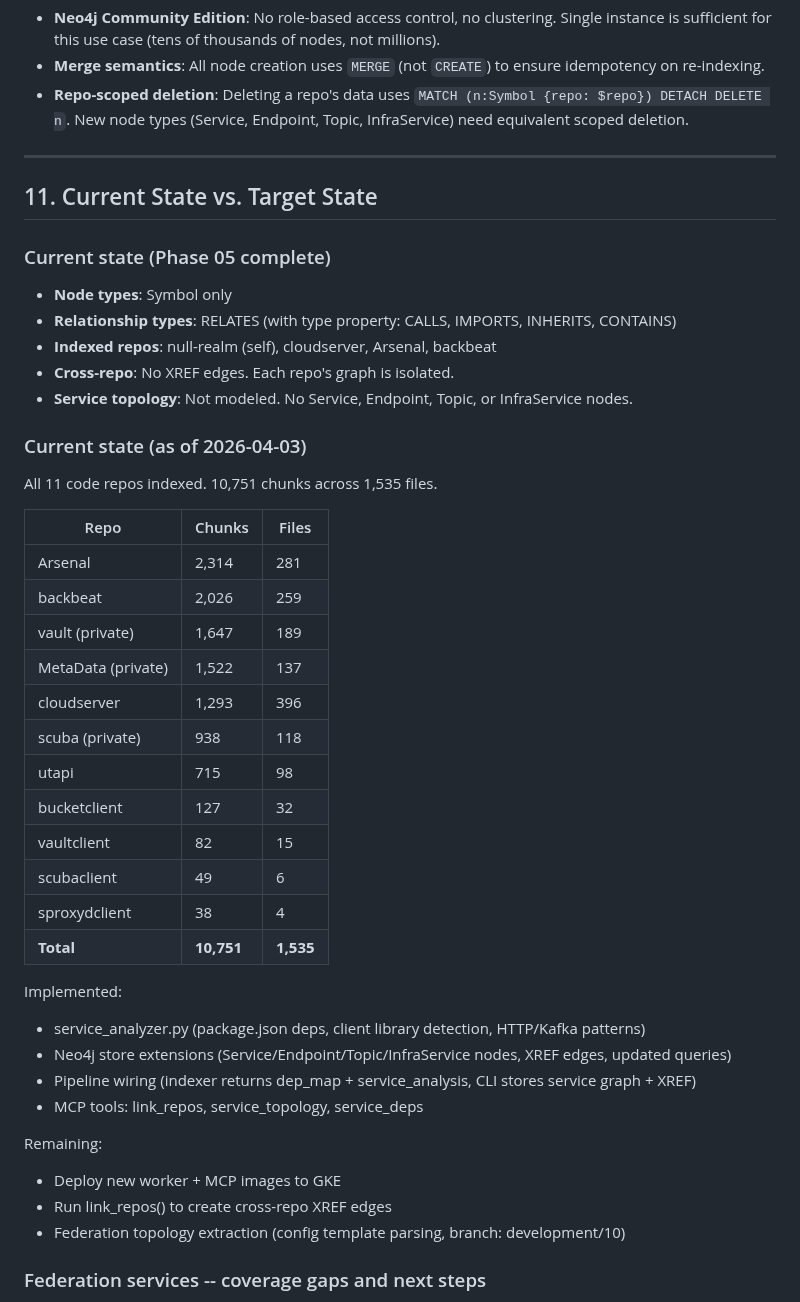
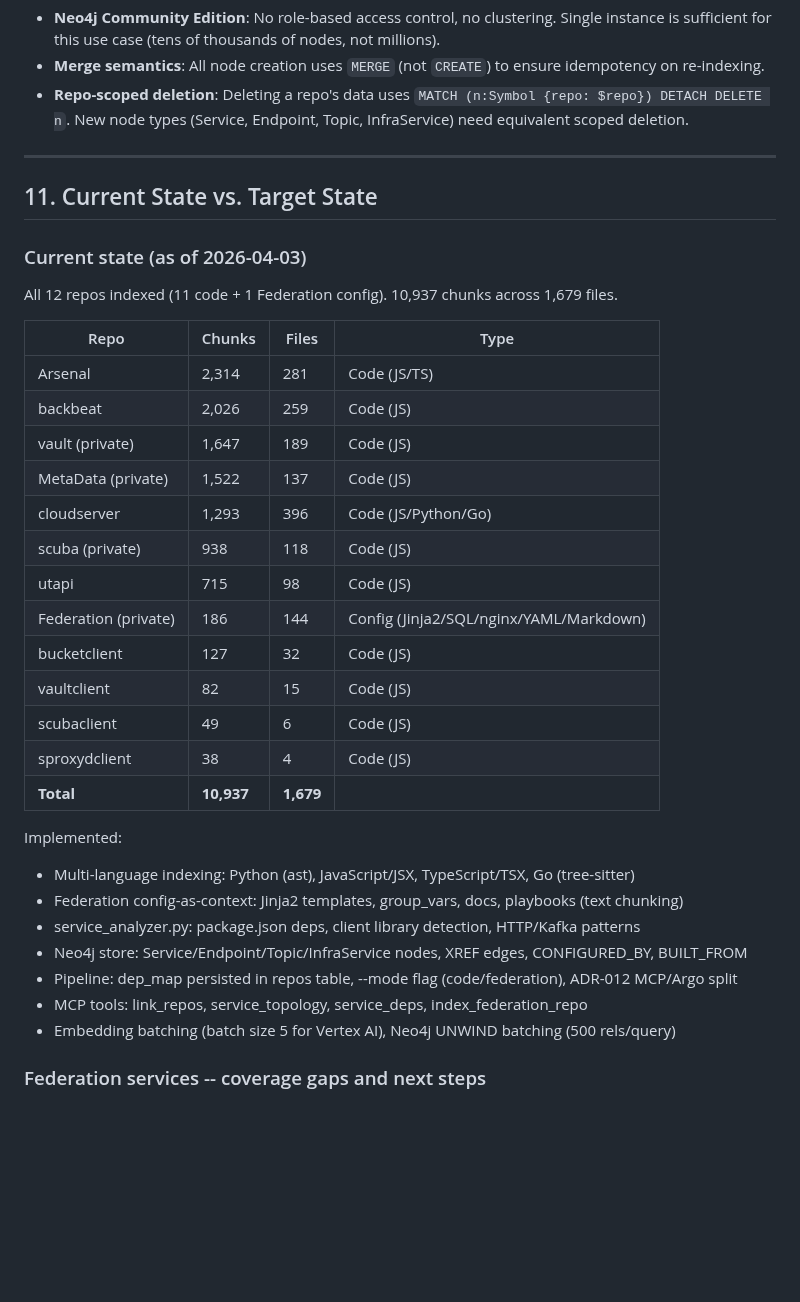
Before and after one commit to anurag4DSB/null-realm, a Markdown page: docs/architecture/knowledge-graph.md, the part around the change. Drawn GitHub-style; blank space fills up the shorter version.

Commit message:
docs: update knowledge-graph.md with 12 repos indexed (10,937 chunks)
Updated current state table with Federation (186 config chunks),
consolidated duplicate sections, added Type column showing indexing mode.

Co-Authored-By: Claude Opus 4.6 (1M context) <noreply@anthropic.com>

```diff
--- a/docs/architecture/knowledge-graph.md
+++ b/docs/architecture/knowledge-graph.md
@@ -513,43 +513,34 @@ If you need to add a new node type, relationship type, or property:
 
 ## 11. Current State vs. Target State
 
-### Current state (Phase 05 complete)
-
-- **Node types**: Symbol only
-- **Relationship types**: RELATES (with type property: CALLS, IMPORTS, INHERITS, CONTAINS)
-- **Indexed repos**: null-realm (self), cloudserver, Arsenal, backbeat
-- **Cross-repo**: No XREF edges. Each repo's graph is isolated.
-- **Service topology**: Not modeled. No Service, Endpoint, Topic, or InfraService nodes.
-
 ### Current state (as of 2026-04-03)
 
-All 11 code repos indexed. 10,751 chunks across 1,535 files.
+All 12 repos indexed (11 code + 1 Federation config). 10,937 chunks across 1,679 files.
 
-| Repo | Chunks | Files |
-|------|--------|-------|
-| Arsenal | 2,314 | 281 |
-| backbeat | 2,026 | 259 |
-| vault (private) | 1,647 | 189 |
-| MetaData (private) | 1,522 | 137 |
-| cloudserver | 1,293 | 396 |
-| scuba (private) | 938 | 118 |
-| utapi | 715 | 98 |
-| bucketclient | 127 | 32 |
-| vaultclient | 82 | 15 |
-| scubaclient | 49 | 6 |
-| sproxydclient | 38 | 4 |
-| **Total** | **10,751** | **1,535** |
+| Repo | Chunks | Files | Type |
+|------|--------|-------|------|
+| Arsenal | 2,314 | 281 | Code (JS/TS) |
+| backbeat | 2,026 | 259 | Code (JS) |
+| vault (private) | 1,647 | 189 | Code (JS) |
+| MetaData (private) | 1,522 | 137 | Code (JS) |
+| cloudserver | 1,293 | 396 | Code (JS/Python/Go) |
+| scuba (private) | 938 | 118 | Code (JS) |
+| utapi | 715 | 98 | Code (JS) |
+| Federation (private) | 186 | 144 | Config (Jinja2/SQL/nginx/YAML/Markdown) |
+| bucketclient | 127 | 32 | Code (JS) |
+| vaultclient | 82 | 15 | Code (JS) |
+| scubaclient | 49 | 6 | Code (JS) |
+| sproxydclient | 38 | 4 | Code (JS) |
+| **Total** | **10,937** | **1,679** | |
 
 Implemented:
-- service_analyzer.py (package.json deps, client library detection, HTTP/Kafka patterns)
-- Neo4j store extensions (Service/Endpoint/Topic/InfraService nodes, XREF edges, updated queries)
-- Pipeline wiring (indexer returns dep_map + service_analysis, CLI stores service graph + XREF)
-- MCP tools: link_repos, service_topology, service_deps
-
-Remaining:
-- Deploy new worker + MCP images to GKE
-- Run link_repos() to create cross-repo XREF edges
-- Federation topology extraction (config template parsing, branch: development/10)
+- Multi-language indexing: Python (ast), JavaScript/JSX, TypeScript/TSX, Go (tree-sitter)
+- Federation config-as-context: Jinja2 templates, group_vars, docs, playbooks (text chunking)
+- service_analyzer.py: package.json deps, client library detection, HTTP/Kafka patterns
+- Neo4j store: Service/Endpoint/Topic/InfraService nodes, XREF edges, CONFIGURED_BY, BUILT_FROM
+- Pipeline: dep_map persisted in repos table, --mode flag (code/federation), ADR-012 MCP/Argo split
+- MCP tools: link_repos, service_topology, service_deps, index_federation_repo
+- Embedding batching (batch size 5 for Vertex AI), Neo4j UNWIND batching (500 rels/query)
 
 ### Federation services -- coverage gaps and next steps
 
```
